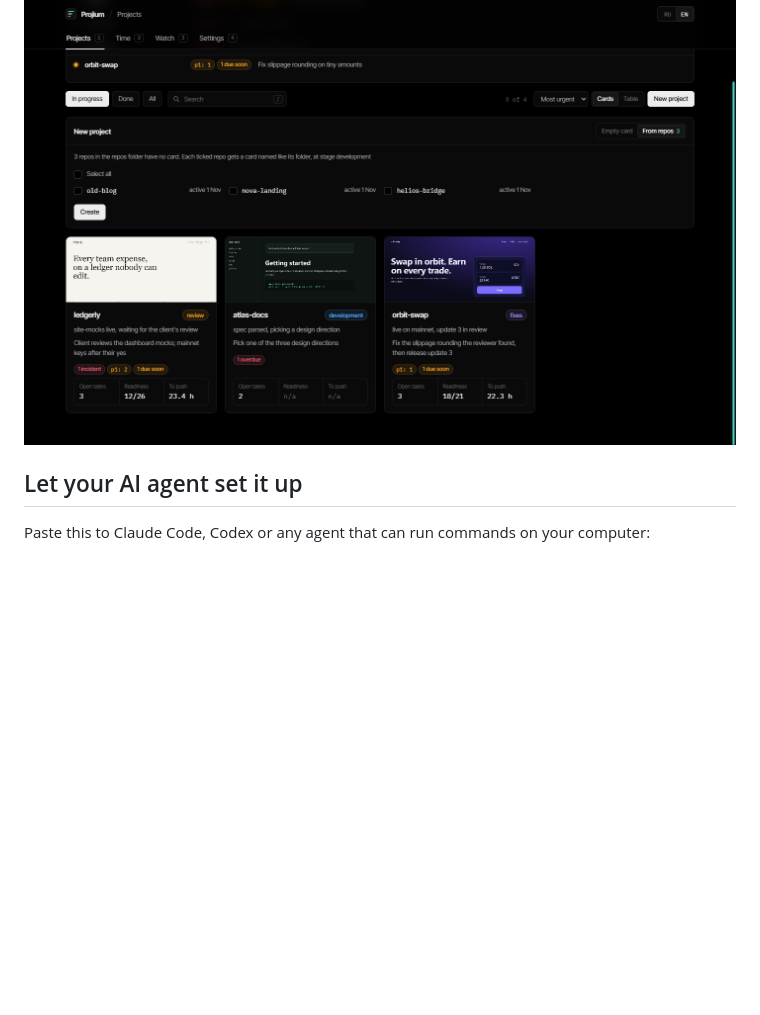
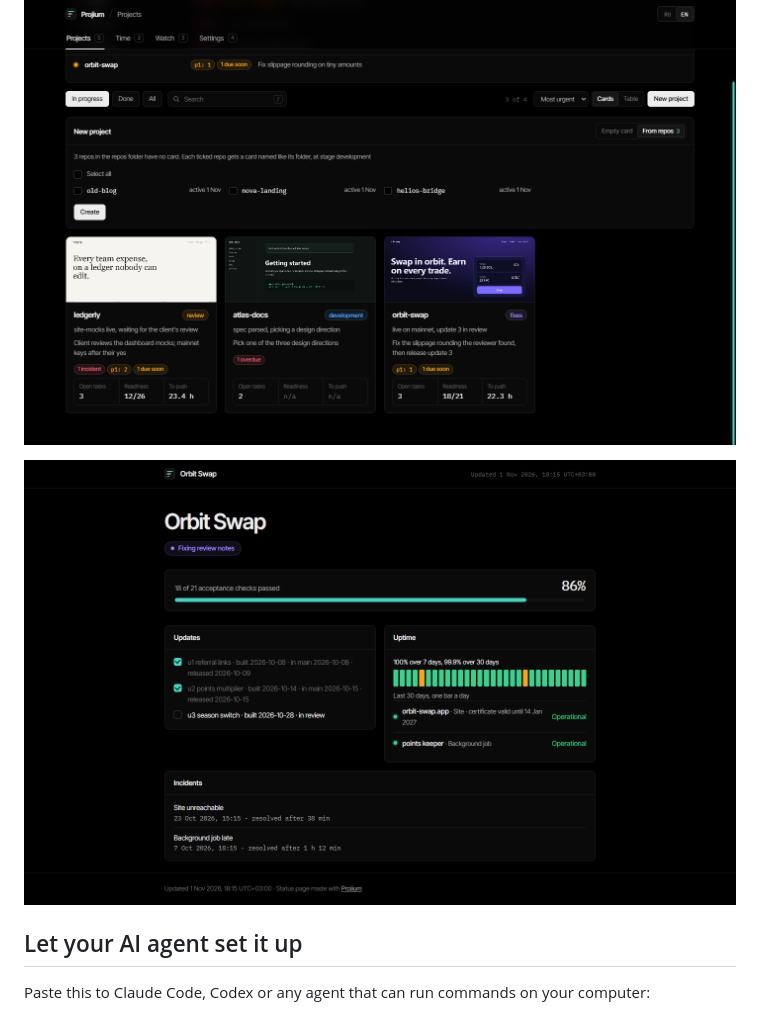
Before and after one commit to egorb2302/Projium, a Markdown page: README.md, the part around the change. Rendered like a GitHub page; pictures changed too: docs/screenshot-client.png (added); blank space fills up the shorter version.

Commit message:
Show a client status page in the README
The screenshot is the demo project Orbit Swap exported with the
default parts: stage, progress, updates, uptime and incidents.

Co-Authored-By: Claude Opus 5.5 <noreply@anthropic.com>

```diff
--- a/README.md
+++ b/README.md
@@ -58,6 +58,8 @@ Afterwards, everything else is in the dashboard:
 ![Settings](docs/screenshot-settings.png)
 
 ![New project from repos](docs/screenshot-new.png)
+
+![A client status page](docs/screenshot-client.png)
 
 ## Let your AI agent set it up
 
```
